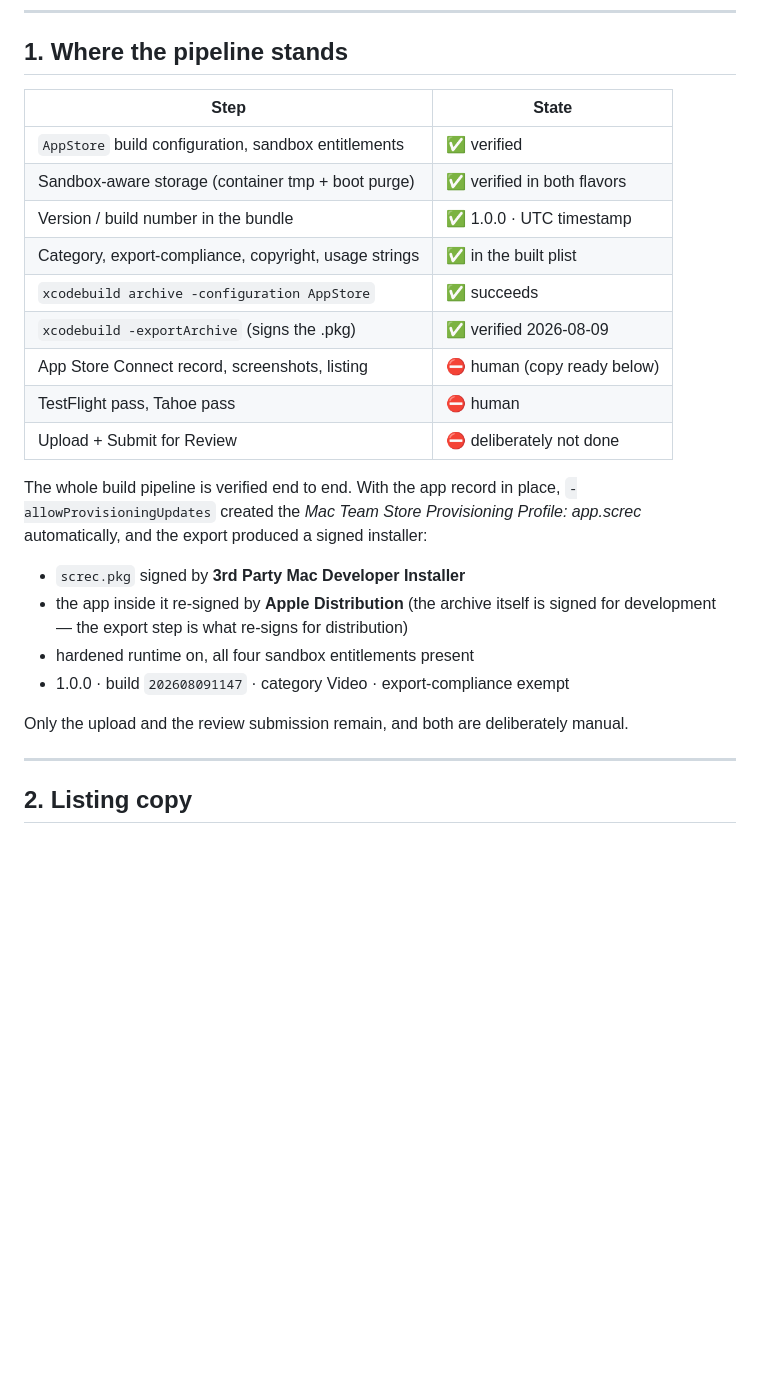
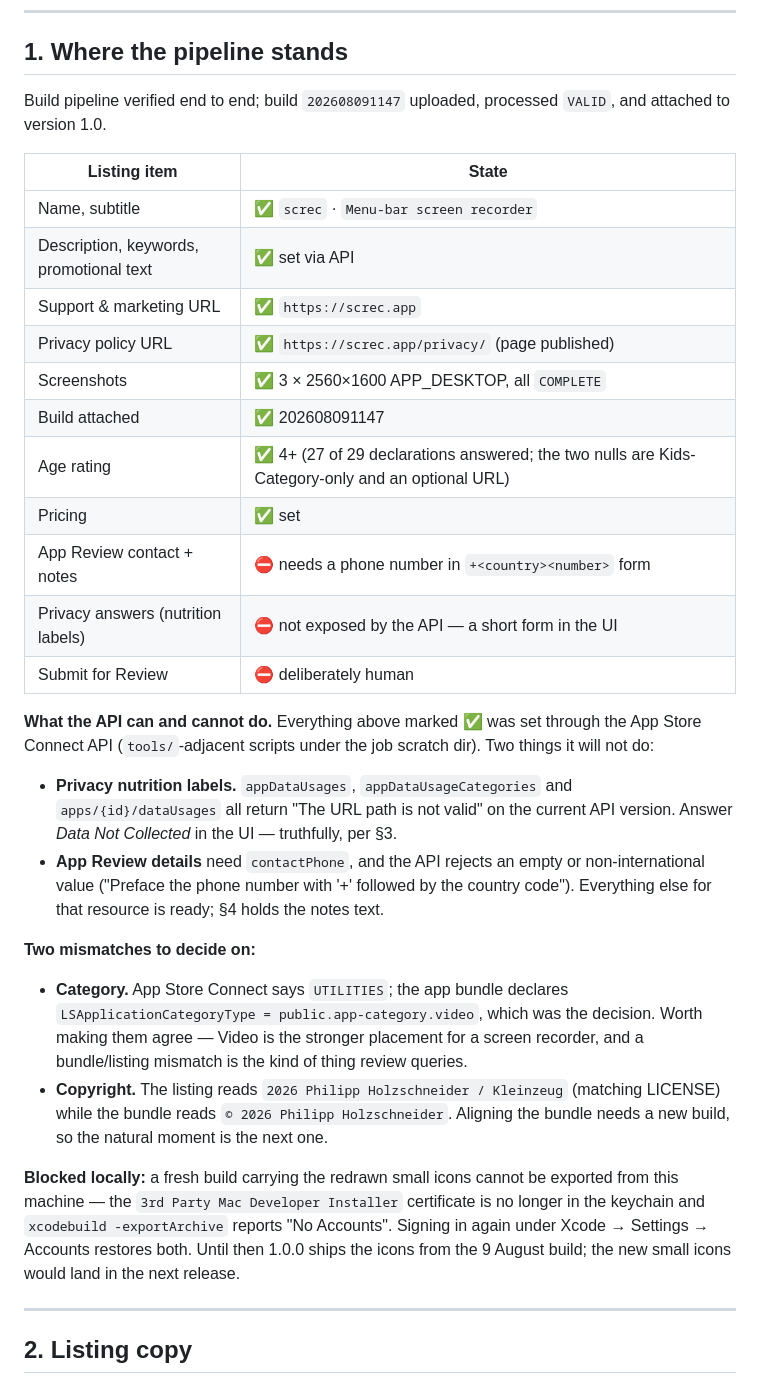
Before and after one commit to kleinzeug/screc, a Markdown page: docs/APPSTORE.md, the part around the change. GitHub-like rendering; blank space fills up the shorter version.

Commit message:
Record the listing state and what the API will not do
Everything mechanical is now set through the App Store Connect API:
description, keywords, promotional text, both URLs, privacy policy URL,
three screenshots, the attached build, and the age rating (4+).

Documents the two gaps with their exact causes, so neither is rediscovered:
privacy nutrition labels are not exposed by the current API version, and
App Review details are rejected without an international-format phone
number. Also notes the category mismatch (listing says Utilities, the bundle
declares Video) and that a build with the new small icons cannot be exported
here until the installer certificate is restored.

Co-Authored-By: Claude Fable 5 <noreply@anthropic.com>

```diff
--- a/docs/APPSTORE.md
+++ b/docs/APPSTORE.md
@@ -12,30 +12,52 @@ Bundle id `app.screc` · SKU `screc` · category **Video** · price **tier 1**
 
 ## 1. Where the pipeline stands
 
-| Step | State |
+Build pipeline verified end to end; build `202608091147` uploaded, processed
+`VALID`, and attached to version 1.0.
+
+| Listing item | State |
 |---|---|
-| `AppStore` build configuration, sandbox entitlements | ✅ verified |
-| Sandbox-aware storage (container tmp + boot purge) | ✅ verified in both flavors |
-| Version / build number in the bundle | ✅ 1.0.0 · UTC timestamp |
-| Category, export-compliance, copyright, usage strings | ✅ in the built plist |
-| `xcodebuild archive -configuration AppStore` | ✅ succeeds |
-| `xcodebuild -exportArchive` (signs the .pkg) | ✅ verified 2026-08-09 |
-| App Store Connect record, screenshots, listing | ⛔ human (copy ready below) |
-| TestFlight pass, Tahoe pass | ⛔ human |
-| Upload + Submit for Review | ⛔ deliberately not done |
+| Name, subtitle | ✅ `screc` · `Menu-bar screen recorder` |
+| Description, keywords, promotional text | ✅ set via API |
+| Support & marketing URL | ✅ `https://screc.app` |
+| Privacy policy URL | ✅ `https://screc.app/privacy/` (page published) |
+| Screenshots | ✅ 3 × 2560×1600 APP_DESKTOP, all `COMPLETE` |
+| Build attached | ✅ 202608091147 |
+| Age rating | ✅ 4+ (27 of 29 declarations answered; the two nulls are Kids-Category-only and an optional URL) |
+| Pricing | ✅ set |
+| App Review contact + notes | ⛔ needs a phone number in `+<country><number>` form |
+| Privacy answers (nutrition labels) | ⛔ not exposed by the API — a short form in the UI |
+| Submit for Review | ⛔ deliberately human |
 
-The whole build pipeline is verified end to end. With the app record in place,
-`-allowProvisioningUpdates` created the *Mac Team Store Provisioning Profile:
-app.screc* automatically, and the export produced a signed installer:
+**What the API can and cannot do.** Everything above marked ✅ was set through
+the App Store Connect API (`tools/`-adjacent scripts under the job scratch
+dir). Two things it will not do:
 
-- `screc.pkg` signed by **3rd Party Mac Developer Installer**
-- the app inside it re-signed by **Apple Distribution** (the archive itself is
-  signed for development — the export step is what re-signs for distribution)
-- hardened runtime on, all four sandbox entitlements present
-- 1.0.0 · build `202608091147` · category Video · export-compliance exempt
+- **Privacy nutrition labels.** `appDataUsages`, `appDataUsageCategories` and
+  `apps/{id}/dataUsages` all return "The URL path is not valid" on the current
+  API version. Answer *Data Not Collected* in the UI — truthfully, per §3.
+- **App Review details** need `contactPhone`, and the API rejects an empty or
+  non-international value ("Preface the phone number with '+' followed by the
+  country code"). Everything else for that resource is ready; §4 holds the
+  notes text.
 
-Only the upload and the review submission remain, and both are deliberately
-manual.
+**Two mismatches to decide on:**
+
+- **Category.** App Store Connect says `UTILITIES`; the app bundle declares
+  `LSApplicationCategoryType = public.app-category.video`, which was the
+  decision. Worth making them agree — Video is the stronger placement for a
+  screen recorder, and a bundle/listing mismatch is the kind of thing review
+  queries.
+- **Copyright.** The listing reads `2026 Philipp Holzschneider / Kleinzeug`
+  (matching LICENSE) while the bundle reads `© 2026 Philipp Holzschneider`.
+  Aligning the bundle needs a new build, so the natural moment is the next one.
+
+**Blocked locally:** a fresh build carrying the redrawn small icons cannot be
+exported from this machine — the `3rd Party Mac Developer Installer`
+certificate is no longer in the keychain and `xcodebuild -exportArchive`
+reports "No Accounts". Signing in again under Xcode → Settings → Accounts
+restores both. Until then 1.0.0 ships the icons from the 9 August build; the
+new small icons would land in the next release.
 
 ---
 
```
